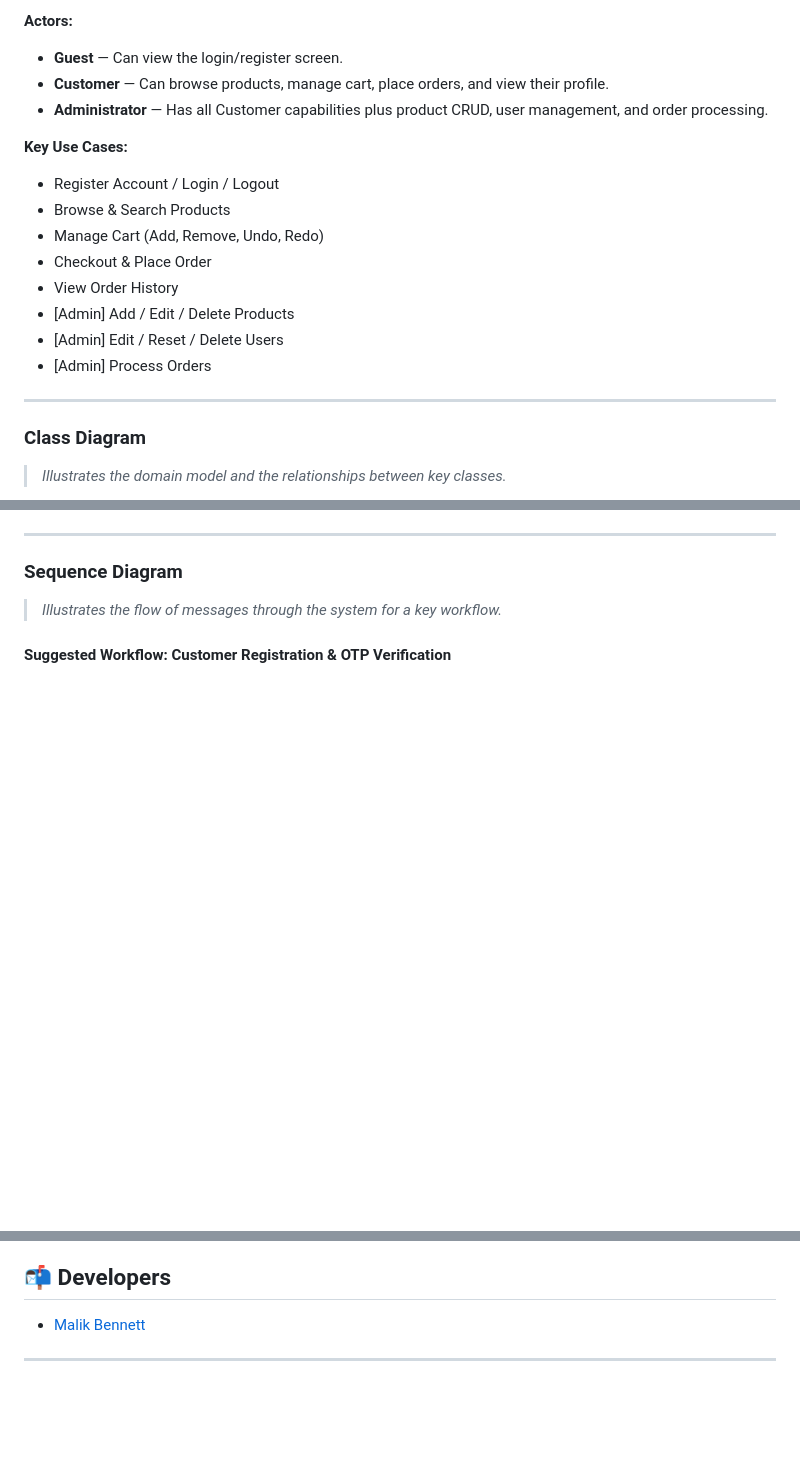
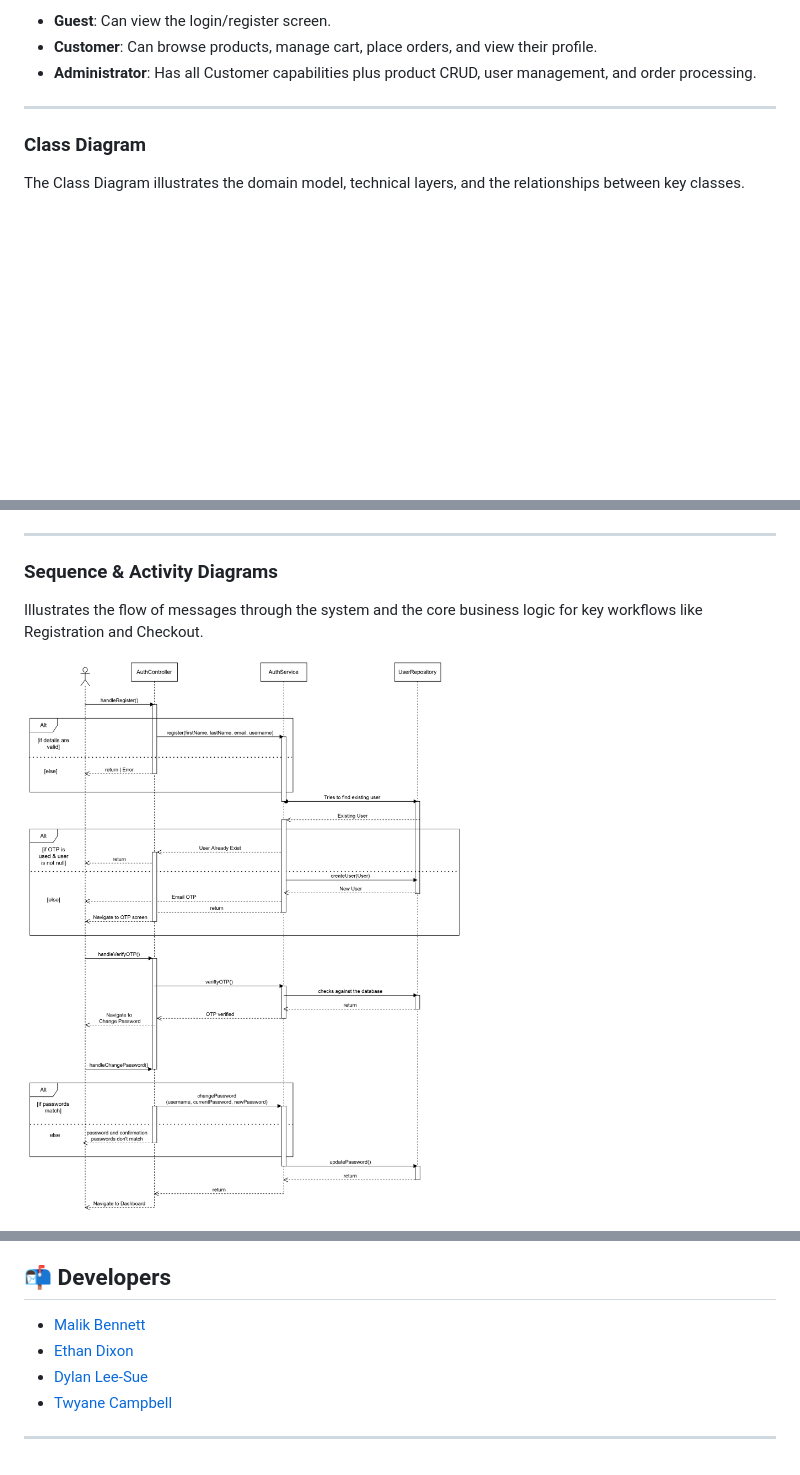
Before and after one commit to malikbennett/BrandEx-E-Commerce, a Markdown page: README.md, 3 parts joined by grey strips. Drawn GitHub-style; pictures changed too: docs/diagrams/image.png (added); blank space fills up the shorter version.

Commit message:
Added diagrams and Updated README

```diff
--- a/README.md
+++ b/README.md
@@ -547,21 +515,10 @@ useCaseDiagram
-**Actors:**
-- **Guest** — Can view the login/register screen.
-- **Customer** — Can browse products, manage cart, place orders, and view their profile.
-- **Administrator** — Has all Customer capabilities plus product CRUD, user management, and order processing.
-
-**Key Use Cases:**
-- Register Account / Login / Logout
-- Browse & Search Products
-- Manage Cart (Add, Remove, Undo, Redo)
-- Checkout & Place Order
-- View Order History
-- [Admin] Add / Edit / Delete Products
-- [Admin] Edit / Reset / Delete Users
-- [Admin] Process Orders
+*   **Guest**: Can view the login/register screen.
+*   **Customer**: Can browse products, manage cart, place orders, and view their profile.
+*   **Administrator**: Has all Customer capabilities plus product CRUD, user management, and order processing.
 
 ---
 
 ### Class Diagram
 
-> *Illustrates the domain model and the relationships between key classes.*
+The Class Diagram illustrates the domain model, technical layers, and the relationships between key classes.
 
@@ -629,9 +526,9 @@ classDiagram
 
 ---
 
-### Sequence Diagram
+### Sequence & Activity Diagrams
 
-> *Illustrates the flow of messages through the system for a key workflow.*
+Illustrates the flow of messages through the system and the core business logic for key workflows like Registration and Checkout.
 
-#### Suggested Workflow: Customer Registration & OTP Verification
+![Process Diagram](docs/diagrams/image.png)
 
@@ -690,5 +557,7 @@ sequenceDiagram
 
 ## 📬 Developers
 - [Malik Bennett](https://github.com/malikbennett)
-
+- [Ethan Dixon](https://github.com/powdem123)
+- [Dylan Lee-Sue](https://github.com/dLyn-Sue)
+- [Twyane Campbell](https://github.com/TwyaneCampbell)
 ---
```
Also changed, not shown: other parts of README.md (+4 -126 lines), docs/diagrams/use-case.png (added), 1 other file.
